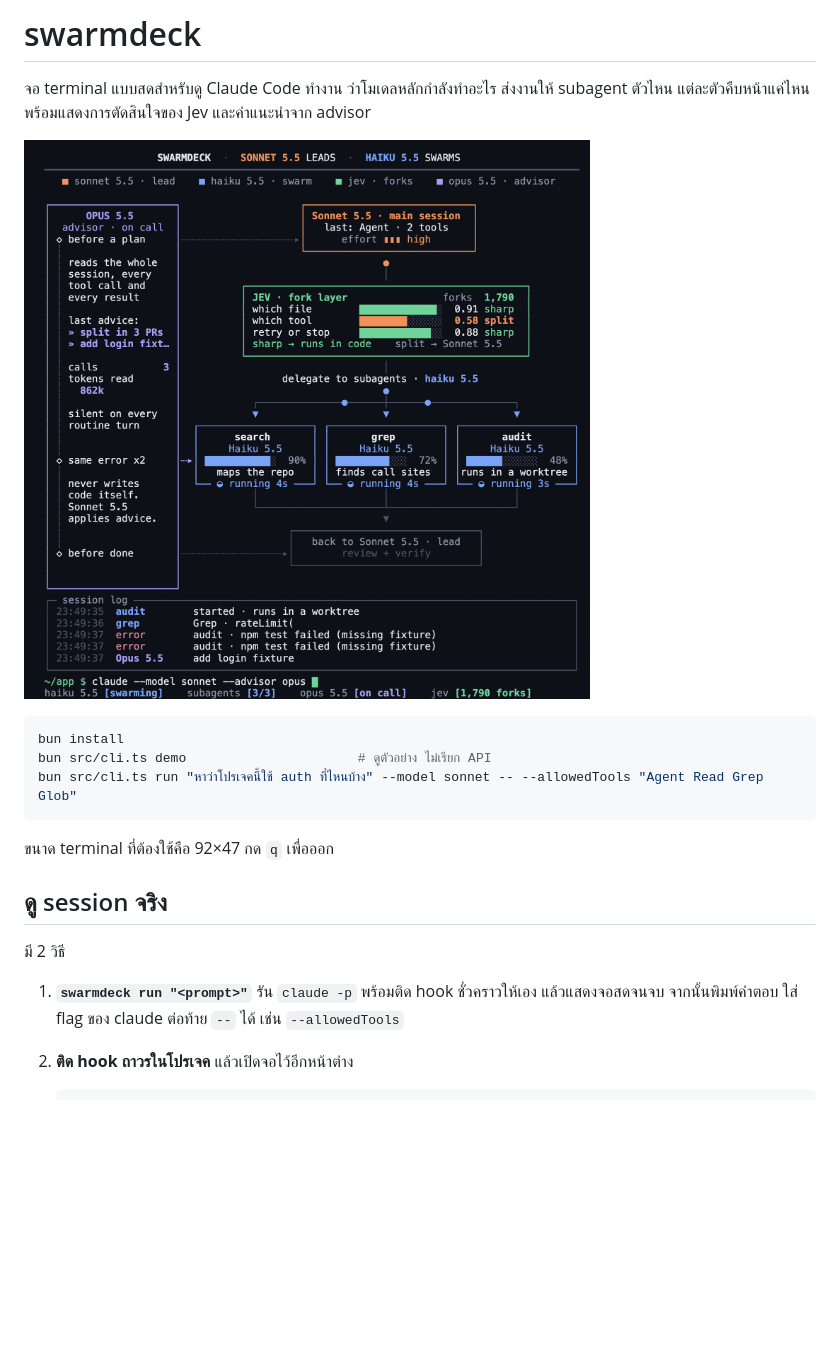
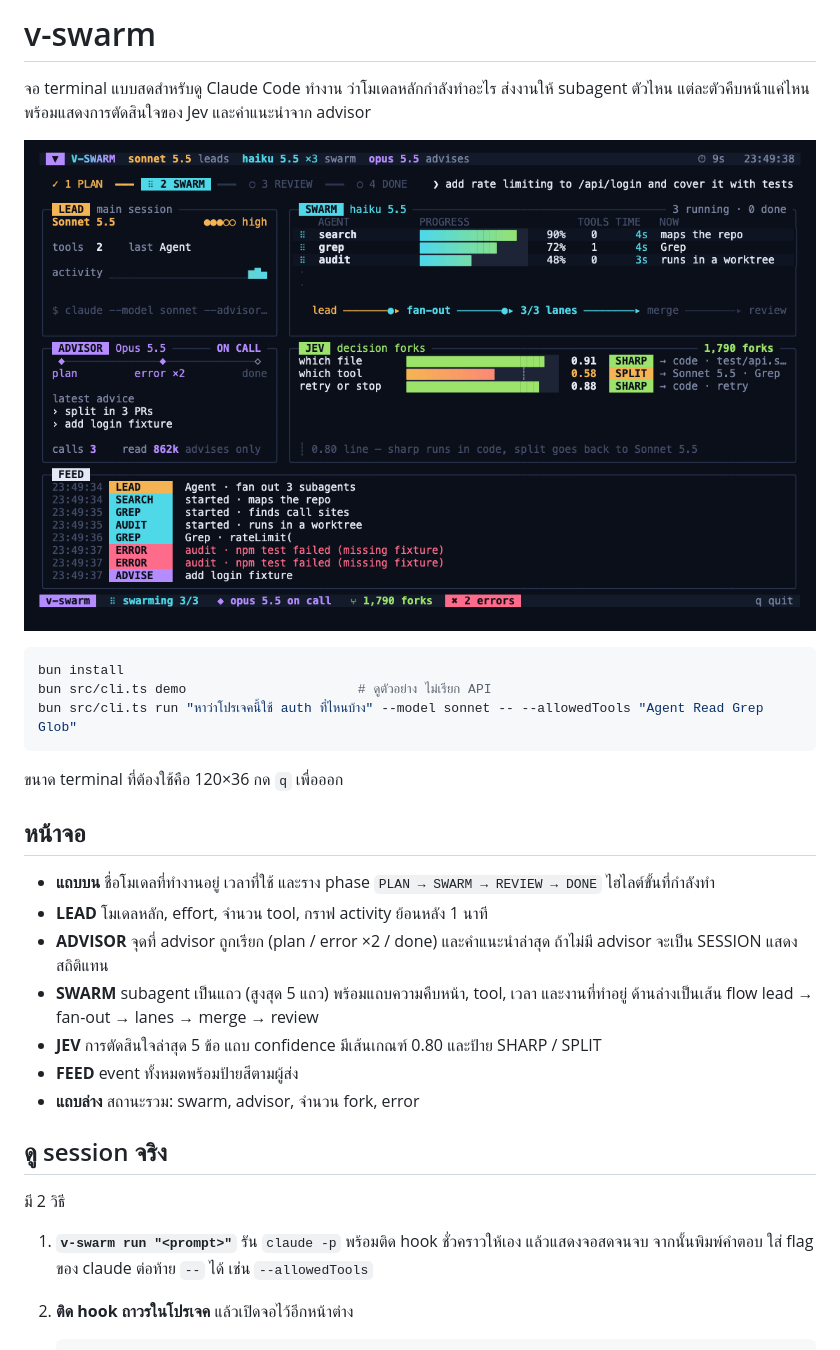
Before and after one commit to kridsadar357/vswarm, a Markdown page: README.md, the part around one of its changes. Rendered like a GitHub page; pictures changed too: docs/demo.png; blank space fills up the shorter version.

Commit message:
Rename to v-swarm and redesign the board: phase rail, swarm lanes, Jev meters, badge feed, status rail

````diff
--- a/README.md
+++ b/README.md
@@ -1,4 +1,4 @@
-# swarmdeck
+# v-swarm
 
 จอ terminal แบบสดสำหรับดู Claude Code ทำงาน ว่าโมเดลหลักกำลังทำอะไร ส่งงานให้ subagent ตัวไหน แต่ละตัวคืบหน้าแค่ไหน
 พร้อมแสดงการตัดสินใจของ Jev และคำแนะนำจาก advisor
@@ -11,13 +11,23 @@ bun src/cli.ts demo                      # ดูตัวอย่าง ไม
 bun src/cli.ts run "หาว่าโปรเจคนี้ใช้ auth ที่ไหนบ้าง" --model sonnet -- --allowedTools "Agent Read Grep Glob"
 ```
 
-ขนาด terminal ที่ต้องใช้คือ 92×47 กด `q` เพื่อออก
+ขนาด terminal ที่ต้องใช้คือ 120×36 กด `q` เพื่อออก
+
+## หน้าจอ
+
+- **แถบบน** ชื่อโมเดลที่ทำงานอยู่ เวลาที่ใช้ และราง phase `PLAN → SWARM → REVIEW → DONE` ไฮไลต์ขั้นที่กำลังทำ
+- **LEAD** โมเดลหลัก, effort, จำนวน tool, กราฟ activity ย้อนหลัง 1 นาที
+- **ADVISOR** จุดที่ advisor ถูกเรียก (plan / error ×2 / done) และคำแนะนำล่าสุด ถ้าไม่มี advisor จะเป็น SESSION แสดงสถิติแทน
+- **SWARM** subagent เป็นแถว (สูงสุด 5 แถว) พร้อมแถบความคืบหน้า, tool, เวลา และงานที่ทำอยู่ ด้านล่างเป็นเส้น flow lead → fan-out → lanes → merge → review
+- **JEV** การตัดสินใจล่าสุด 5 ข้อ แถบ confidence มีเส้นเกณฑ์ 0.80 และป้าย SHARP / SPLIT
+- **FEED** event ทั้งหมดพร้อมป้ายสีตามผู้ส่ง
+- **แถบล่าง** สถานะรวม: swarm, advisor, จำนวน fork, error
 
 ## ดู session จริง
 
 มี 2 วิธี
 
-1. **`swarmdeck run "<prompt>"`** รัน `claude -p` พร้อมติด hook ชั่วคราวให้เอง แล้วแสดงจอสดจนจบ จากนั้นพิมพ์คำตอบ
+1. **`v-swarm run "<prompt>"`** รัน `claude -p` พร้อมติด hook ชั่วคราวให้เอง แล้วแสดงจอสดจนจบ จากนั้นพิมพ์คำตอบ
    ใส่ flag ของ claude ต่อท้าย `--` ได้ เช่น `--allowedTools`
 2. **ติด hook ถาวรในโปรเจค** แล้วเปิดจอไว้อีกหน้าต่าง
 
````
Also changed, not shown: other parts of README.md (+8 -6 lines), 11 other files.
